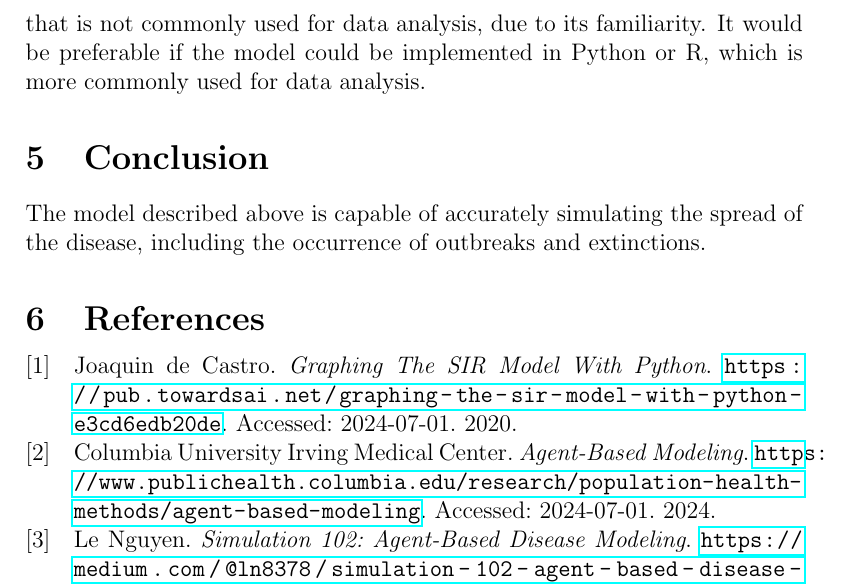
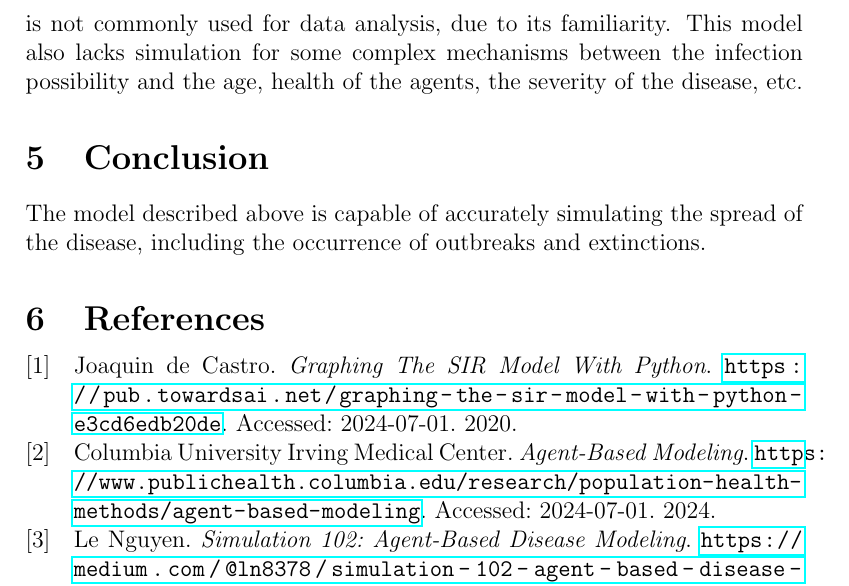
Before and after one commit to Anson2251/camp-agent-base-model, a LaTeX paper (paper/agent-based-model.tex): part of page 6 of 8, cut so that both start at the same text. Compiled offline with pdfLaTeX.

Commit message:
update paper

```diff
--- a/paper/agent-based-model.tex
+++ b/paper/agent-based-model.tex
@@ -145,7 +145,7 @@ It is evident that this model is capable of partially simulating the spread of t
 
 % Discussion
 \section{Discussion}
-This model is an effective tool for simulating the simple spread of the disease. It has been developed in TypeScript, a language chosen for its maintainability, but it lacks the ability to simulate the multiple diseases with complex dynamics. Some features that could facilitate the migration and control of parameters such as $\beta$ and $\gamma$ are missing and should be added in the future. And this model use recover time to simulate, not the possibility to recover for the agents. The author has chosen to write in TypeScript, a language that is not commonly used for data analysis, due to its familiarity. It would be preferable if the model could be implemented in Python or R, which is more commonly used for data analysis.
+This model is an effective tool for simulating the simple spread of the disease. It has been developed in TypeScript, a language chosen for its maintainability, but it lacks the ability to simulate the multiple diseases with complex dynamics. Some features that could facilitate the migration and control of parameters such as $\beta$ and $\gamma$ are missing and should be added in the future. And this model use recover time to simulate, not the possibility to recover for the agents. The author has chosen to write in TypeScript, a language that is not commonly used for data analysis, due to its familiarity. This model also lacks simulation for some complex mechanisms between the infection possibility and the age, health of the agents, the severity of the disease, etc.
 
 % Conclusion
 \section{Conclusion}
```
Also changed, not shown: paper/agent-based-model.pdf, paper/assets/model-structure.png.
